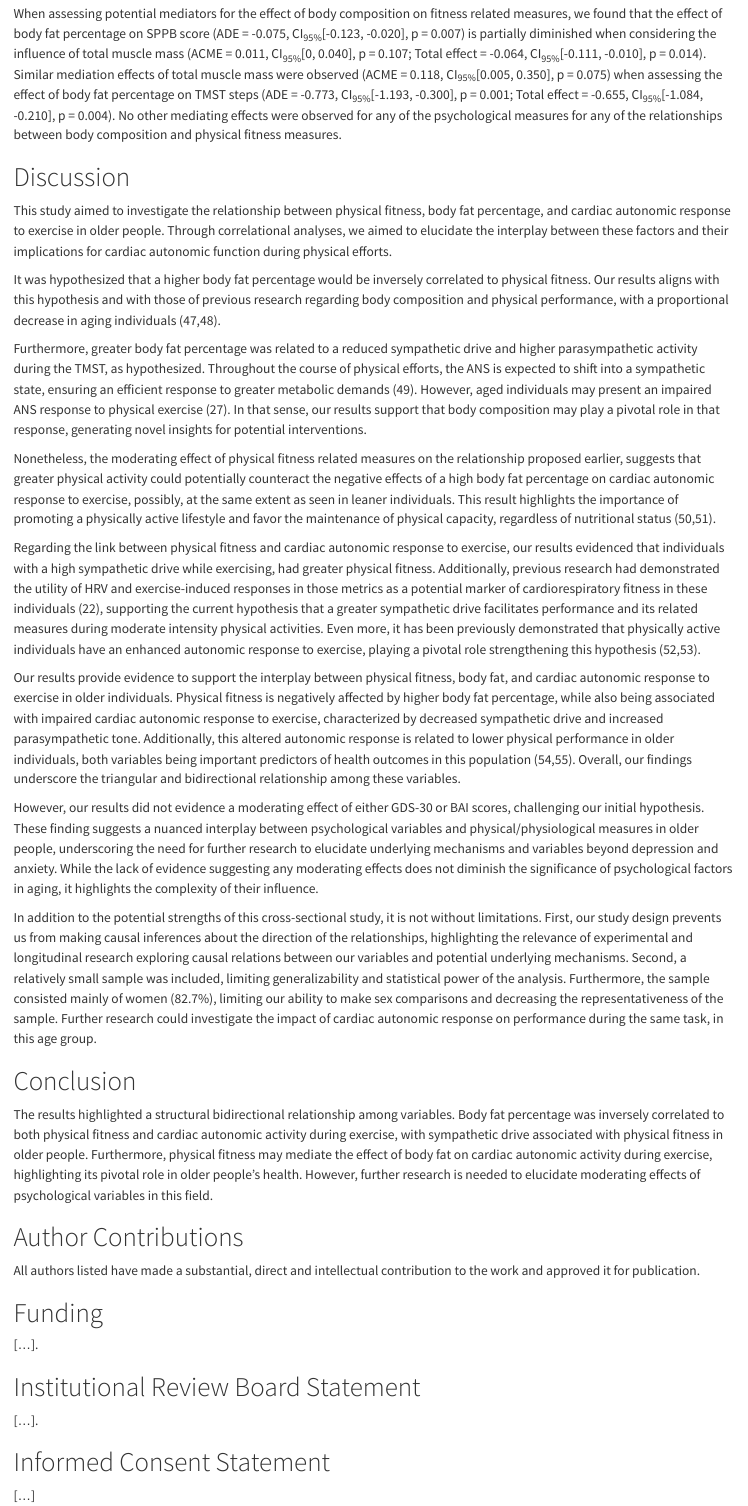
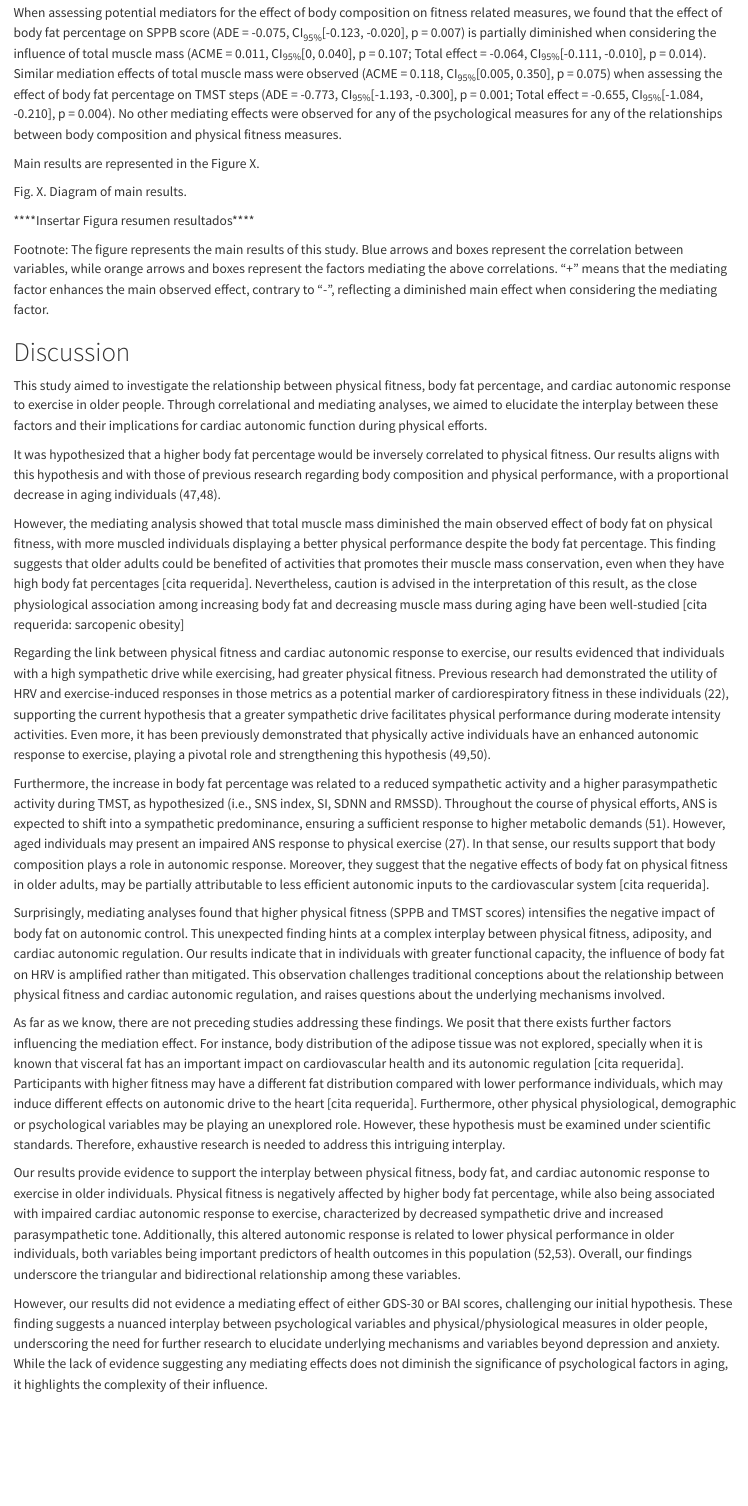
Before and after one commit to nim-ach/2023-12-Mindfulness, a Quarto document (docs/manuscript/manuscript.qmd): the page in a window 1100 px wide, from 6470 px down before the commit and from 6500 px down after it, so that both start at the same text. Rendered offline with R 4.5, knitr and Pandoc in place of Quarto, with nearby package versions; drawn as R Markdown's standard HTML page in place of the format the file asks for; some code elsewhere in the file could not run offline.

Commit message:
update in discussion - mediating effects discussed - strenghts and limitations updated - some citations are still required [cita requerida]

```diff
--- a/docs/manuscript/manuscript.qmd
+++ b/docs/manuscript/manuscript.qmd
@@ -188,27 +188,41 @@ Additionally, and in the case on sympathetic indicators, the effect of body fat
 When assessing potential mediators for the effect of body composition on fitness related measures, we found that the effect of body fat percentage on SPPB score (ADE = -0.075, CI~95%~[-0.123, -0.020], p = 0.007) is partially diminished when considering the influence of total muscle mass (ACME = 0.011, CI~95%~[0, 0.040], p = 0.107; Total effect = -0.064, CI~95%~[-0.111, -0.010], p = 0.014).
 Similar mediation effects of total muscle mass were observed (ACME = 0.118, CI~95%~[0.005, 0.350], p = 0.075) when assessing the effect of body fat percentage on TMST steps (ADE = -0.773, CI~95%~[-1.193, -0.300], p = 0.001; Total effect = -0.655, CI~95%~[-1.084, -0.210], p = 0.004). No other mediating effects were observed for any of the psychological measures for any of the relationships between body composition and physical fitness measures.
 
+Main results are represented in the Figure X.
+
+Fig. X. Diagram of main results.
+
+****Insertar Figura resumen resultados****
+
+Footnote: The figure represents the main results of this study. Blue arrows and boxes represent the correlation between variables, while orange arrows and boxes represent the factors mediating the above correlations. "+" means that the mediating factor enhances the main observed effect, contrary to "-", reflecting a diminished main effect when considering the mediating factor.
+
+
+
 # Discussion
 
-This study aimed to investigate the relationship between physical fitness, body fat percentage, and cardiac autonomic response to exercise in older people. Through correlational analyses, we aimed to elucidate the  interplay between these factors and their implications for cardiac autonomic function during physical efforts.
+This study aimed to investigate the relationship between physical fitness, body fat percentage, and cardiac autonomic response to exercise in older people. Through correlational and mediating analyses, we aimed to elucidate the interplay between these factors and their implications for cardiac autonomic function during physical efforts.
 
 It was hypothesized that a higher body fat percentage would be inversely correlated to physical fitness. Our results aligns with this hypothesis and with those of previous research regarding body composition and physical performance, with a proportional decrease in aging individuals [@pmid:35832415; @pmid:36256894].
 
-Furthermore, greater body fat percentage was related to a reduced sympathetic drive and higher parasympathetic activity during the TMST, as hypothesized. Throughout the course of physical efforts, the ANS is expected to shift into a sympathetic state, ensuring an efficient response to greater metabolic demands [@pmid:33246163]. However, aged individuals may present an impaired ANS response to physical exercise [@ijerph20054456]. In that sense, our results support that body composition may play a pivotal role in that response, generating novel insights for potential interventions.
+However, the mediating analysis showed that total muscle mass diminished the main observed effect of body fat on physical fitness, with more muscled individuals displaying a better physical performance despite the body fat percentage. This finding suggests that older adults could be benefited of activities that promotes their muscle mass conservation, even when they have high body fat percentages [cita requerida]. Nevertheless, caution is advised in the interpretation of this result, as the close physiological association among increasing body fat and decreasing muscle mass during aging have been well-studied [cita requerida: sarcopenic obesity]
 
-Nonetheless, the moderating effect of physical fitness related measures on the relationship proposed earlier, suggests that greater physical activity could potentially counteract the negative effects of a high body fat percentage on cardiac autonomic response to exercise, possibly, at the same extent as seen in leaner individuals. This result highlights the importance of promoting a physically active lifestyle and favor the maintenance of physical capacity, regardless of nutritional status [@pmid:33402165; @pmid:30002462].
+Regarding the link between physical fitness and cardiac autonomic response to exercise, our results evidenced that individuals with a high sympathetic drive while exercising, had greater physical fitness. Previous research had demonstrated the utility of HRV and exercise-induced responses in those metrics as a potential marker of cardiorespiratory fitness in these individuals [@pmid:36054204], supporting the current hypothesis that a greater sympathetic drive facilitates physical performance during moderate intensity activities. Even more, it has been previously demonstrated that physically active individuals have an enhanced autonomic response to exercise, playing a pivotal role and strengthening this hypothesis [@pmid:28721030; @pmid:24799513].
 
-Regarding the link between physical fitness and cardiac autonomic response to exercise, our results evidenced that individuals with a high sympathetic drive while exercising, had greater physical fitness. Additionally, previous research had demonstrated the utility of HRV and exercise-induced responses in those metrics as a potential marker of cardiorespiratory fitness in these individuals [@pmid:36054204], supporting the current hypothesis that a greater sympathetic drive facilitates performance and its related measures during moderate intensity physical activities. Even more, it has been previously demonstrated that physically active individuals have an enhanced autonomic response to exercise, playing a pivotal role strengthening this hypothesis [@pmid:28721030; @pmid:24799513].
+Furthermore, the increase in body fat percentage was related to a reduced sympathetic activity and a higher parasympathetic activity during TMST, as hypothesized (i.e., SNS index, SI, SDNN and RMSSD). Throughout the course of physical efforts, ANS is expected to shift into a sympathetic predominance, ensuring a sufficient response to higher metabolic demands [@pmid:33246163]. However, aged individuals may present an impaired ANS response to physical exercise [@ijerph20054456]. In that sense, our results support that body composition plays a role in autonomic response. Moreover, they suggest that the negative effects of body fat on physical fitness in older adults, may be partially attributable to less efficient autonomic inputs to the cardiovascular system [cita requerida].
+
+Surprisingly, mediating analyses found that higher physical fitness (SPPB and TMST scores) intensifies the negative impact of body fat on autonomic control. This unexpected finding hints at a complex interplay between physical fitness, adiposity, and cardiac autonomic regulation. Our results indicate that in individuals with greater functional capacity, the influence of body fat on HRV is amplified rather than mitigated. This observation challenges traditional conceptions about the relationship between physical fitness and cardiac autonomic regulation, and raises questions about the underlying mechanisms involved.
+
+As far as we know, there are not preceding studies addressing these findings. We posit that there exists further factors influencing the mediation effect. For instance, body distribution of the adipose tissue was not explored, specially when it is known that visceral fat has an important impact on cardiovascular health and its autonomic regulation [cita requerida]. Participants with higher fitness may have a different fat distribution compared with lower performance individuals, which may induce different effects on autonomic drive to the heart [cita requerida]. Furthermore, other physical physiological, demographic or psychological variables may be playing an unexplored role. However, these hypothesis must be examined under scientific standards. Therefore, exhaustive research is needed to address this intriguing interplay.
 
 Our results provide evidence to support the interplay between physical fitness, body fat, and cardiac autonomic response to exercise in older individuals. Physical fitness is negatively affected by higher body fat percentage, while also being associated with impaired cardiac autonomic response to exercise, characterized by decreased sympathetic drive and increased parasympathetic tone. Additionally, this altered autonomic response is related to lower physical performance in older individuals, both variables being important predictors of health outcomes in this population [@pmid:30627571; @pmid:30104034]. Overall, our findings underscore the triangular and bidirectional relationship among these variables.
 
-However, our results did not evidence a moderating effect of either GDS-30 or BAI scores, challenging our initial hypothesis. These finding suggests a nuanced interplay between psychological variables and physical/physiological measures in older people, underscoring the need for further research to elucidate underlying mechanisms and variables beyond depression and anxiety. While the lack of evidence suggesting any moderating effects does not diminish the significance of psychological factors in aging, it highlights the complexity of their influence.
+However, our results did not evidence a mediating effect of either GDS-30 or BAI scores, challenging our initial hypothesis. These finding suggests a nuanced interplay between psychological variables and physical/physiological measures in older people, underscoring the need for further research to elucidate underlying mechanisms and variables beyond depression and anxiety. While the lack of evidence suggesting any mediating effects does not diminish the significance of psychological factors in aging, it highlights the complexity of their influence.
 
-In addition to the potential strengths of this cross-sectional study, it is not without limitations. First, our study design prevents us from making causal inferences about the direction of the relationships, highlighting the relevance of experimental and longitudinal research exploring causal relations between our variables and potential underlying mechanisms. Second, a relatively small sample was included, limiting generalizability and statistical power of the analysis. Furthermore, the sample consisted mainly of women (82.7%), limiting our ability to make sex comparisons and decreasing the representativeness of the sample. Further research could investigate the impact of cardiac autonomic response on performance during the same task, in this age group.
+This study was strengthened by the fact that both SPPB and TMST measures consistently aligned in their interaction with other variables, which supports a global understanding of physical fitness in older people, rather than specific aspects, and by the exploration of mediating factors in the primary results. Nonetheless, this cross-sectional study, it is not without limitations. First, our study design prevents us from making causal inferences about the direction of the relationships, highlighting the relevance of experimental and longitudinal research exploring causal relations between our variables and potential underlying mechanisms. Second, a relatively small sample was included, limiting generalizability and statistical power of the analysis. Furthermore, the sample consisted mainly of women (82.7%), limiting our ability to make sex comparisons and decreasing the representativeness of the sample. Further research could investigate the impact of cardiac autonomic response on performance during the same task, in this age group.
 
 # Conclusion
 
-The results highlighted a structural bidirectional relationship among variables. Body fat percentage was inversely correlated to both physical fitness and cardiac autonomic activity during exercise, with sympathetic drive associated with physical fitness in older people. Furthermore, physical fitness may mediate the effect of body fat on cardiac autonomic activity during exercise, highlighting its pivotal role in older people's health. However, further research is needed to elucidate moderating effects of psychological variables in this field.
+The results highlighted a structural bidirectional relationship among variables. Body fat percentage was inversely correlated to both physical fitness and cardiac autonomic activity during exercise, with sympathetic drive associated with physical fitness in older people. Furthermore, physical fitness may mediate the effect of body fat on cardiac autonomic activity during exercise, and total muscle mass may mitigate the negative effect of increased adiposity on physical fitness, highlighting its pivotal role in older people's health. However, further research is needed to elucidate mediating effects of psychological variables in this field.
 
 # Author Contributions
 
```
Also changed, not shown: docs/manuscript/manuscript.qmd (14 more changed lines).
